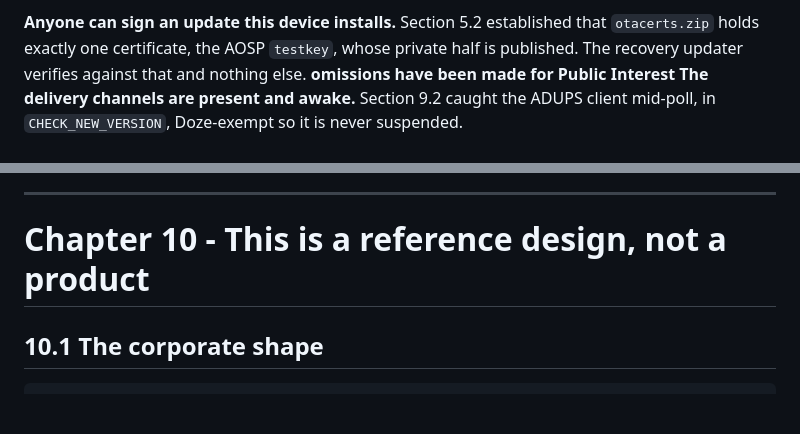
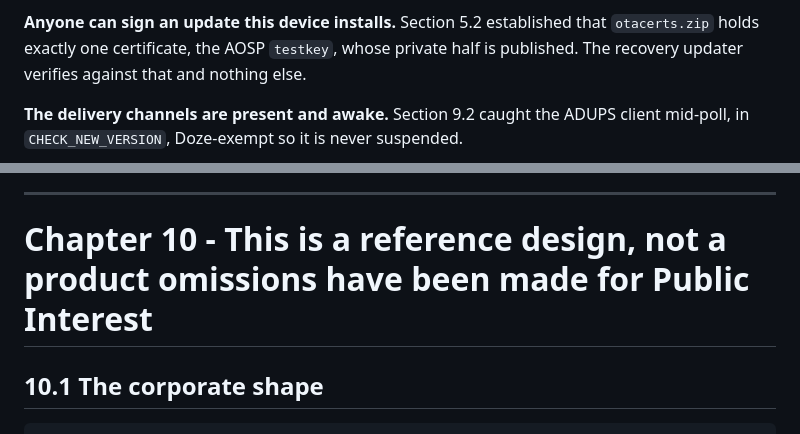
Before and after one commit to jpuckett11/AtotoCarAI, a Markdown page: 04_DELIVERY_SUPPLY_AND_PROOF.md, 2 parts joined by grey strips. Drawn GitHub-style; blank space fills up the shorter version.

Commit message:
Update delivery supply proof and chapter 10 text
Clarified text regarding public interest omissions and updated chapter title.

```diff
--- a/04_DELIVERY_SUPPLY_AND_PROOF.md
+++ b/04_DELIVERY_SUPPLY_AND_PROOF.md
@@ -239,7 +239,7 @@ and an update writes the inactive slot and reboots into it.
 **Anyone can sign an update this device installs.** Section 5.2 established that
 `otacerts.zip` holds exactly one certificate, the AOSP `testkey`, whose private half
 is published. The recovery updater verifies against that and nothing else.
-**omissions have been made for Public Interest**
+
 **The delivery channels are present and awake.** Section 9.2 caught the ADUPS client
 mid-poll, in `CHECK_NEW_VERSION`, Doze-exempt so it is never suspended.
 
@@ -291,7 +291,7 @@ has been public since 2008.
 
 ---
 
-# Chapter 10 - This is a reference design, not a product
+# Chapter 10 - This is a reference design, not a product **omissions have been made for Public Interest**
 
 ## 10.1 The corporate shape
 
```
